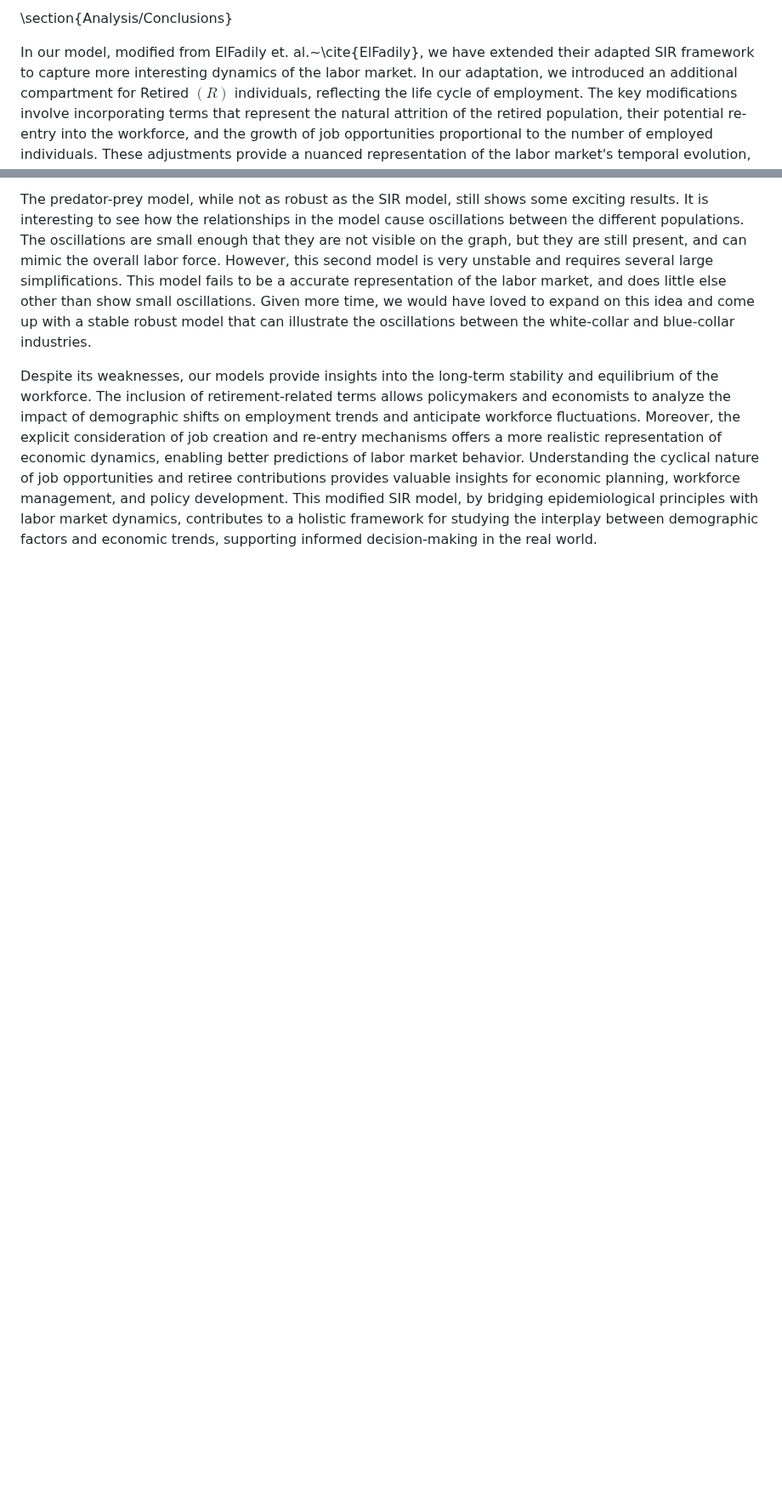
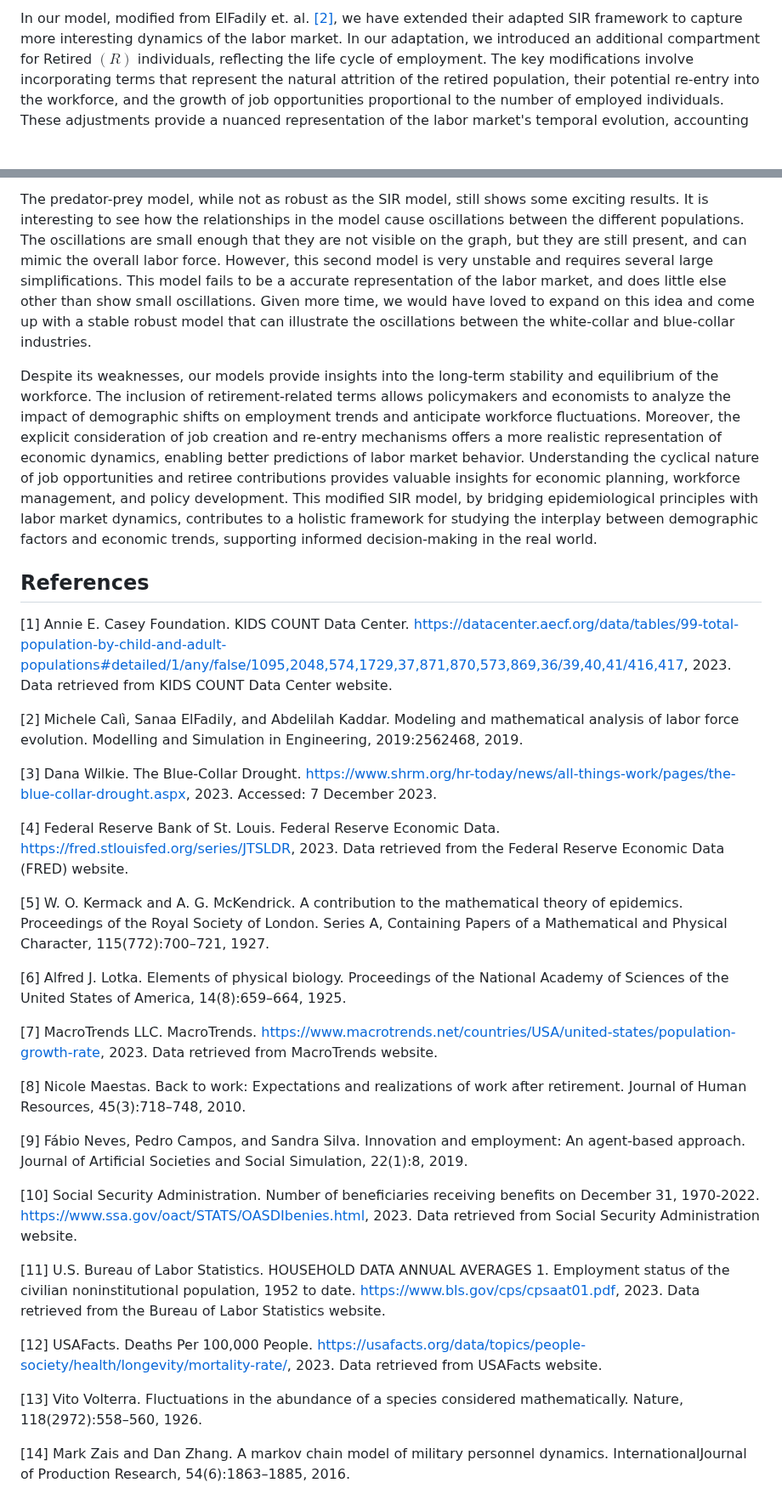
Before and after one commit to dylanskinner65/LaborEconomyDynamics, a Markdown page: README.md, 2 parts joined by grey strips. Shown at 85% size. Rendered like a GitHub page; blank space fills up the shorter version.

```diff
--- a/README.md
+++ b/README.md
@@ -270,7 +267,5 @@ A strength of this second model is exactly that, being able to see the oscillati
 
-\section{Analysis/Conclusions}
-
-In our model, modified from ElFadily et. al.~\cite{ElFadily}, we have extended their adapted SIR framework to capture more interesting dynamics of the labor market.
+In our model, modified from ElFadily et. al. <a href='#2'>[2]</a>, we have extended their adapted SIR framework to capture more interesting dynamics of the labor market.
 In our adaptation,
 we introduced an additional compartment for Retired $(R)$ individuals, reflecting the life cycle of employment. The key
 modifications involve incorporating terms that represent the natural attrition of the retired population, their potential re-entry into
@@ -299,3 +294,40 @@ workforce fluctuations. Moreover, the explicit consideration of job creation and
 enabling better predictions of labor market behavior. Understanding the cyclical nature of job opportunities and retiree contributions provides valuable insights
 for economic planning, workforce management, and policy development. This modified SIR model, by bridging epidemiological principles with labor market dynamics,
 contributes to a holistic framework for studying the interplay between demographic factors and economic trends, supporting informed decision-making in the real world.
+
+## References
+
+<a id='1'>[1]</a> Annie E. Casey Foundation. KIDS COUNT Data Center. https://datacenter.aecf.org/data/tables/99-total-population-by-child-and-adult-populations#detailed/1/any/false/1095,2048,574,1729,37,871,870,573,869,36/39,40,41/416,417, 2023. Data retrieved from KIDS
+COUNT Data Center website.
+
+<a id='2'>[2]</a> Michele Calì, Sanaa ElFadily, and Abdelilah Kaddar. Modeling and mathematical analysis of labor
+force evolution. Modelling and Simulation in Engineering, 2019:2562468, 2019.
+
+<a id='3'>[3]</a> Dana Wilkie. The Blue-Collar Drought. https://www.shrm.org/hr-today/news/all-things-work/pages/the-blue-collar-drought.aspx, 2023. Accessed: 7 December 2023.
+
+<a id='4'>[4]</a> Federal Reserve Bank of St. Louis. Federal Reserve Economic Data. https://fred.stlouisfed.org/series/JTSLDR, 2023. Data retrieved from the Federal Reserve Economic Data (FRED) website.
+
+<a id='5'>[5]</a> W. O. Kermack and A. G. McKendrick. A contribution to the mathematical theory of epidemics. Proceedings of the Royal Society of London. Series A, Containing Papers of a Mathematical and Physical Character, 115(772):700–721, 1927.
+
+<a id='6'>[6]</a> Alfred J. Lotka. Elements of physical biology. Proceedings of the National Academy of Sciences of the
+United States of America, 14(8):659–664, 1925.
+
+<a id='7'>[7]</a> MacroTrends LLC. MacroTrends. https://www.macrotrends.net/countries/USA/united-states/population-growth-rate, 2023. Data retrieved from MacroTrends website.
+
+<a id='8'>[8]</a> Nicole Maestas. Back to work: Expectations and realizations of work after retirement. Journal of Human Resources, 45(3):718–748, 2010.
+
+<a id='9'>[9]</a> Fábio Neves, Pedro Campos, and Sandra Silva. Innovation and employment: An agent-based approach.
+Journal of Artificial Societies and Social Simulation, 22(1):8, 2019.
+
+<a id='10'>[10]</a> Social Security Administration. Number of beneficiaries receiving benefits on December 31, 1970-2022.
+https://www.ssa.gov/oact/STATS/OASDIbenies.html, 2023. Data retrieved from Social Security Administration website.
+
+<a id='11'>[11]</a> U.S. Bureau of Labor Statistics. HOUSEHOLD DATA ANNUAL AVERAGES 1. Employment status
+of the civilian noninstitutional population, 1952 to date. https://www.bls.gov/cps/cpsaat01.pdf,
+2023. Data retrieved from the Bureau of Labor Statistics website.
+
+<a id='12'>[12]</a> USAFacts. Deaths Per 100,000 People. https://usafacts.org/data/topics/people-society/health/longevity/mortality-rate/, 2023. Data retrieved from USAFacts website.
+
+<a id='13'>[13]</a> Vito Volterra. Fluctuations in the abundance of a species considered mathematically. Nature, 118(2972):558–560, 1926.
+
+<a id='14'>[14]</a> Mark Zais and Dan Zhang. A markov chain model of military personnel dynamics. InternationalJournal of Production Research, 54(6):1863–1885, 2016.
```
Also changed, not shown: other parts of README.md (+33 -36 lines).
